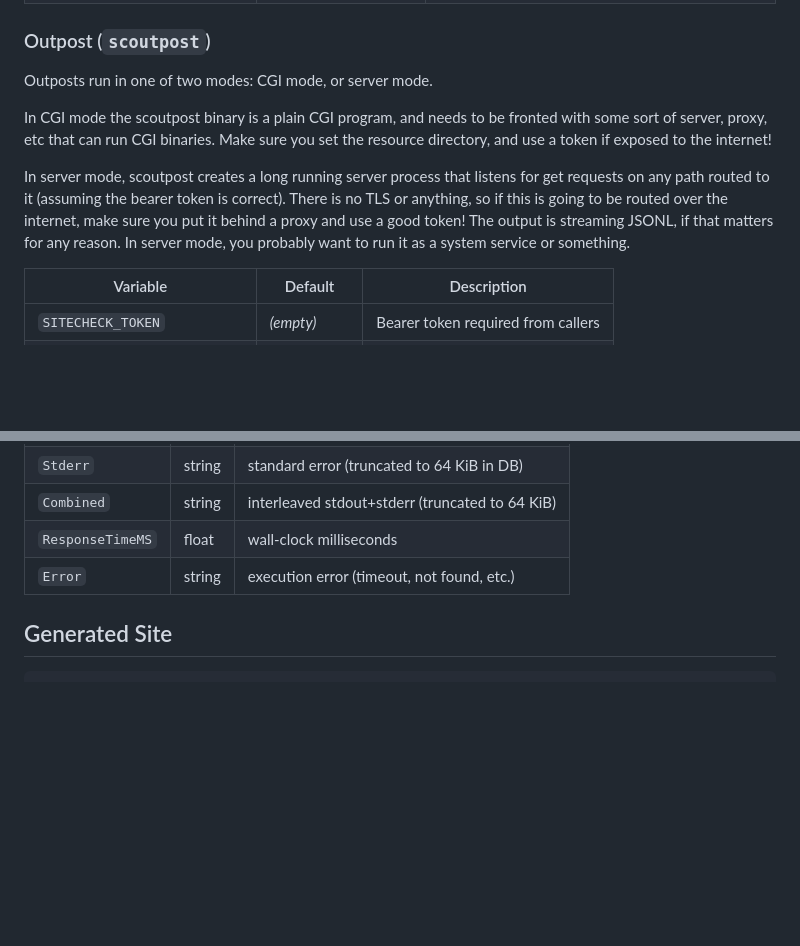
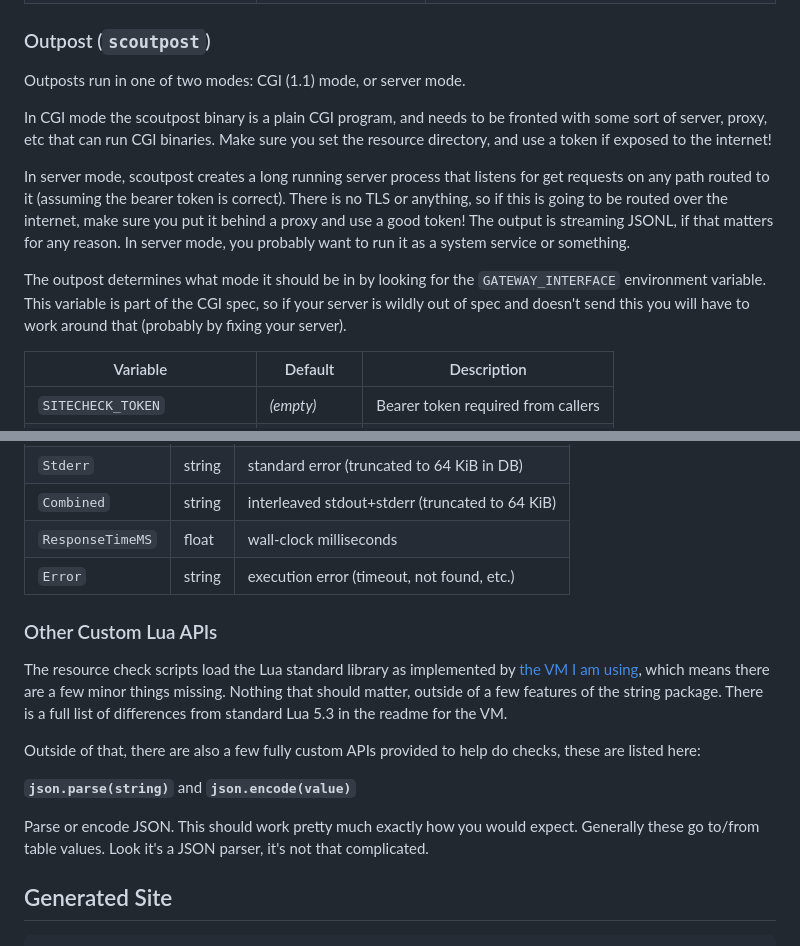
Before and after one commit to milochristiansen/sitecheck, a Markdown page: README.md, 2 parts joined by grey strips. Drawn GitHub-style; blank space fills up the shorter version.

````diff
--- a/README.md
+++ b/README.md
@@ -60,7 +60,7 @@ outposts that you can play with if you want.
 
 ### Outpost (`scoutpost`)
 
-Outposts run in one of two modes: CGI mode, or server mode.
+Outposts run in one of two modes: CGI (1.1) mode, or server mode.
 
 In CGI mode the scoutpost binary is a plain CGI program, and needs to be fronted with some sort of server, proxy, etc
 that can run CGI binaries. Make sure you set the resource directory, and use a token if exposed to the internet!
@@ -69,6 +69,10 @@ In server mode, scoutpost creates a long running server process that listens for
 (assuming the bearer token is correct). There is no TLS or anything, so if this is going to be routed over the internet,
 make sure you put it behind a proxy and use a good token! The output is streaming JSONL, if that matters for any reason.
 In server mode, you probably want to run it as a system service or something.
+
+The outpost determines what mode it should be in by looking for the `GATEWAY_INTERFACE` environment variable. This
+variable is part of the CGI spec, so if your server is wildly out of spec and doesn't send this you will have to work
+around that (probably by fixing your server).
 
 
 | Variable                    | Default     | Description                        |
@@ -346,6 +350,21 @@ Returns:
 | `Error`          | string | execution error (timeout, not found, etc.)     |
 
 
+### Other Custom Lua APIs
+
+The resource check scripts load the Lua standard library as implemented by [the VM I am using](https://github.com/milochristiansen/lua),
+which means there are a few minor things missing. Nothing that should matter, outside of a few features of the string
+package. There is a full list of differences from standard Lua 5.3 in the readme for the VM.
+
+Outside of that, there are also a few fully custom APIs provided to help do checks, these are listed here:
+
+
+**`json.parse(string)`** and **`json.encode(value)`**
+
+Parse or encode JSON. This should work pretty much exactly how you would expect. Generally these go to/from table values.
+Look it's a JSON parser, it's not that complicated.
+
+
 ## Generated Site
 
 ```
````
